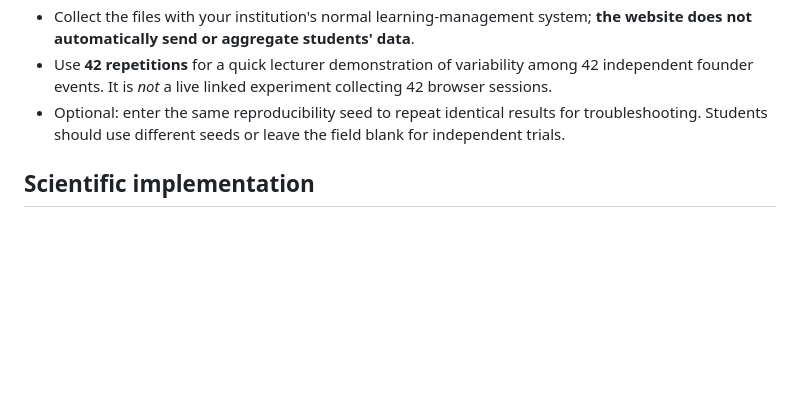
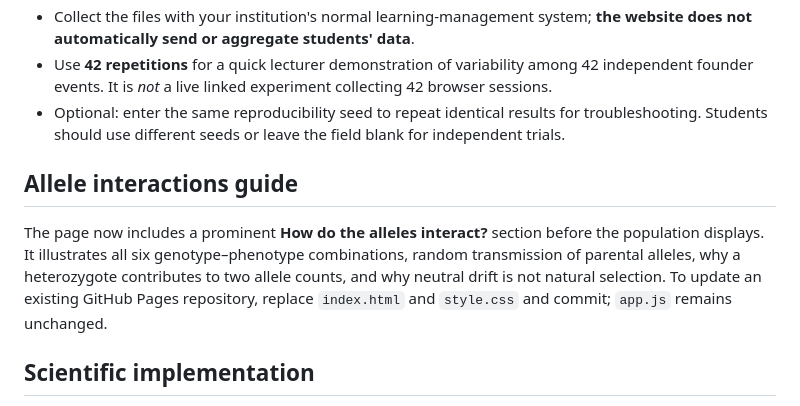
Before and after one commit to gavchik77/Genetic-Drift-Lab, a Markdown page: README.md, the part around the change. GitHub-like rendering; blank space fills up the shorter version.

```diff
--- a/README.md
+++ b/README.md
@@ -20,6 +20,10 @@ Alternatively, download the three files together and open `index.html` locally.
 - Use **42 repetitions** for a quick lecturer demonstration of variability among 42 independent founder events. It is *not* a live linked experiment collecting 42 browser sessions.
 - Optional: enter the same reproducibility seed to repeat identical results for troubleshooting. Students should use different seeds or leave the field blank for independent trials.
 
+## Allele interactions guide
+
+The page now includes a prominent **How do the alleles interact?** section before the population displays. It illustrates all six genotype–phenotype combinations, random transmission of parental alleles, why a heterozygote contributes to two allele counts, and why neutral drift is not natural selection. To update an existing GitHub Pages repository, replace `index.html` and `style.css` and commit; `app.js` remains unchanged.
+
 ## Scientific implementation
 
 - Each individual is diploid with two alleles selected from Y, B, R. Incomplete dominance maps YB to green, YR to orange, and BR to purple.
```
